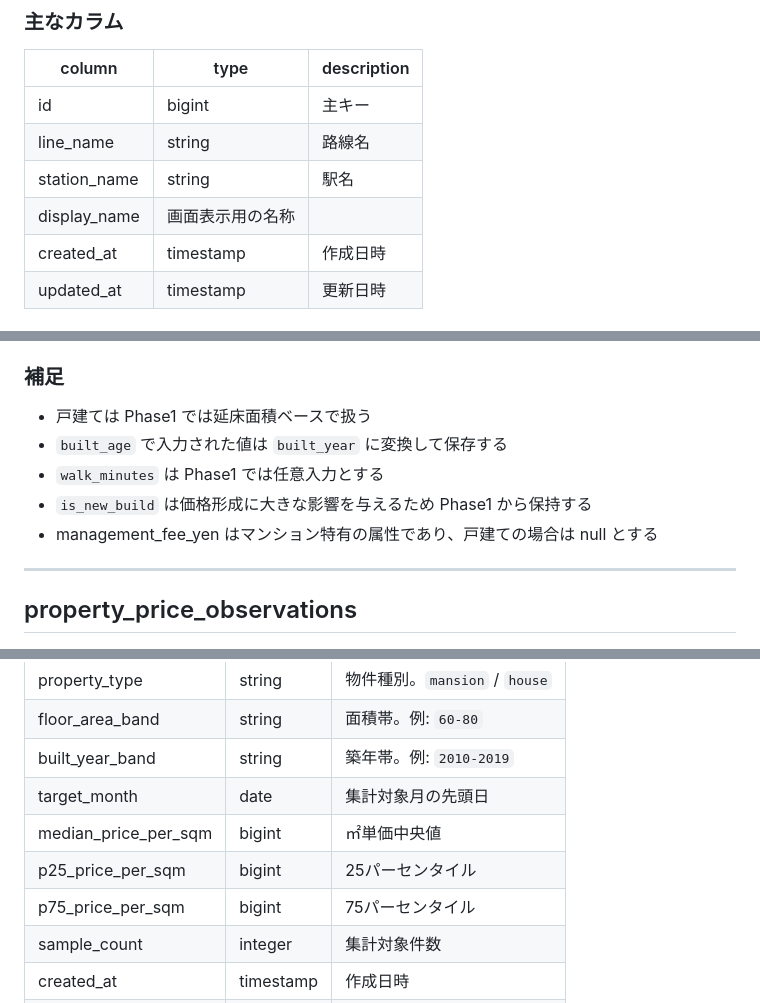
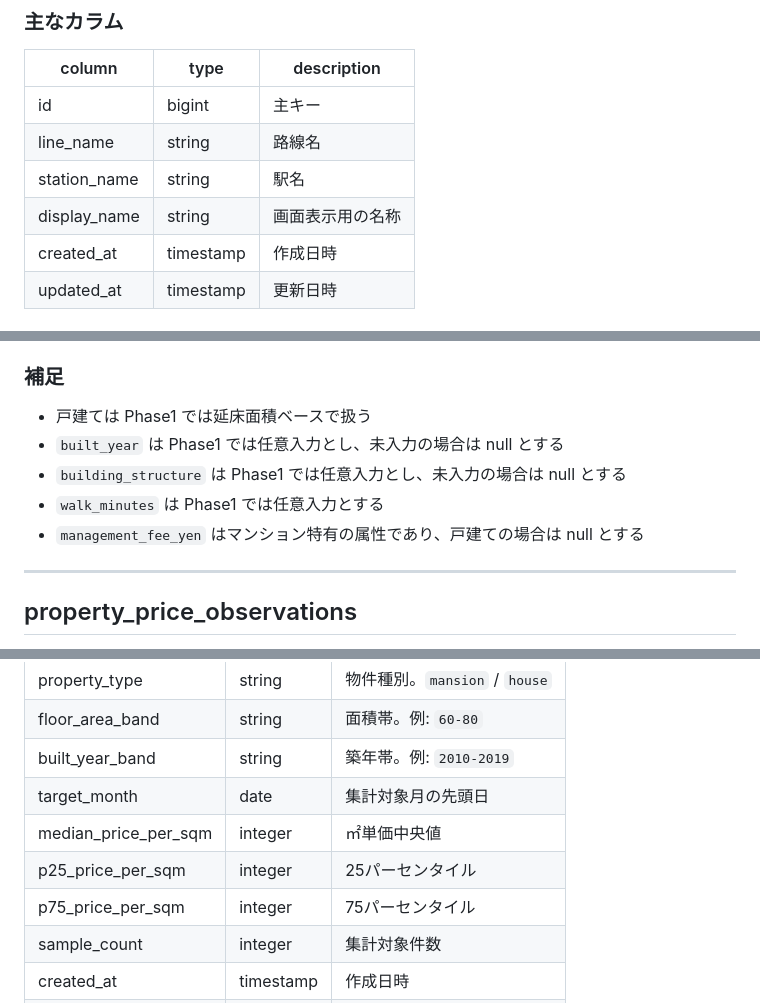
Before and after one commit to TakiguchiYukinori1023/real-estate-market-analyzer, a Markdown page: docs/db-design.md, 3 parts joined by grey strips. GitHub-like rendering.

Commit message:
DB設計書を更新し価格系カラム型と集計制約を明記

```diff
--- a/docs/db-design.md
+++ b/docs/db-design.md
@@ -36,7 +36,7 @@ Phase1では、生データと集計データを分離する。
 | id | bigint | 主キー |
 | line_name | string | 路線名 |
 | station_name | string | 駅名 |
-| display_name | 画面表示用の名称 |
+| display_name | string | 画面表示用の名称 |
 | created_at | timestamp | 作成日時 |
 | updated_at | timestamp | 更新日時 |
 
@@ -81,10 +81,10 @@ Phase1では、生データと集計データを分離する。
 ### 補足
 
 - 戸建ては Phase1 では延床面積ベースで扱う
-- `built_age` で入力された値は `built_year` に変換して保存する
+- `built_year` は Phase1 では任意入力とし、未入力の場合は null とする
+- `building_structure` は Phase1 では任意入力とし、未入力の場合は null とする
 - `walk_minutes` は Phase1 では任意入力とする
-- `is_new_build` は価格形成に大きな影響を与えるため Phase1 から保持する
-- management_fee_yen はマンション特有の属性であり、戸建ての場合は null とする
+- `management_fee_yen` はマンション特有の属性であり、戸建ての場合は null とする
 
 ---
 
@@ -138,9 +138,9 @@ Phase1では、生データと集計データを分離する。
 | floor_area_band | string | 面積帯。例: `60-80` |
 | built_year_band | string | 築年帯。例: `2010-2019` |
 | target_month | date | 集計対象月の先頭日 |
-| median_price_per_sqm | bigint | ㎡単価中央値 |
-| p25_price_per_sqm | bigint | 25パーセンタイル |
-| p75_price_per_sqm | bigint | 75パーセンタイル |
+| median_price_per_sqm | integer | ㎡単価中央値 |
+| p25_price_per_sqm | integer | 25パーセンタイル |
+| p75_price_per_sqm | integer | 75パーセンタイル |
 | sample_count | integer | 集計対象件数 |
 | created_at | timestamp | 作成日時 |
 | updated_at | timestamp | 更新日時 |
```
Also changed, not shown: other parts of docs/db-design.md (+4 -2 lines).
